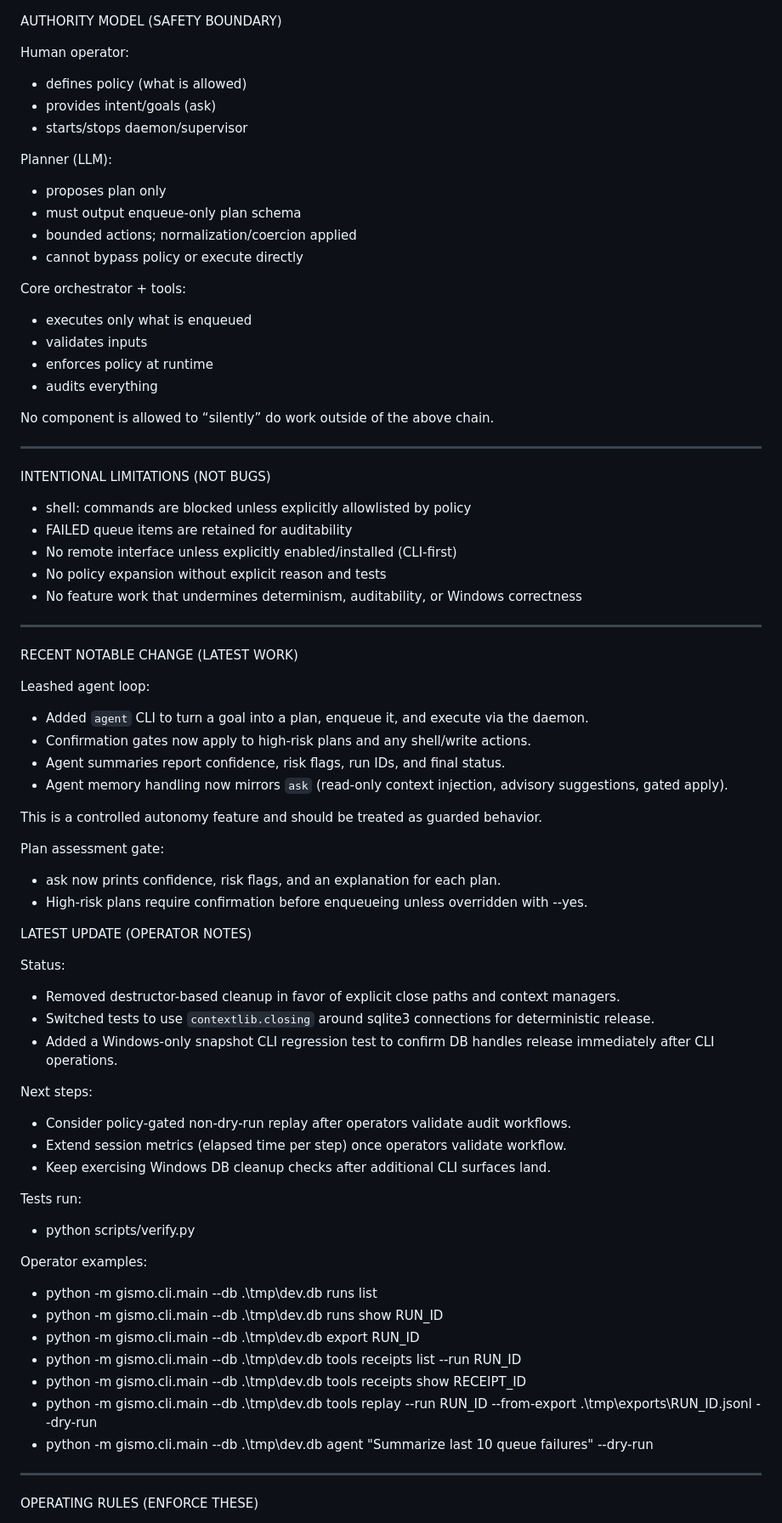
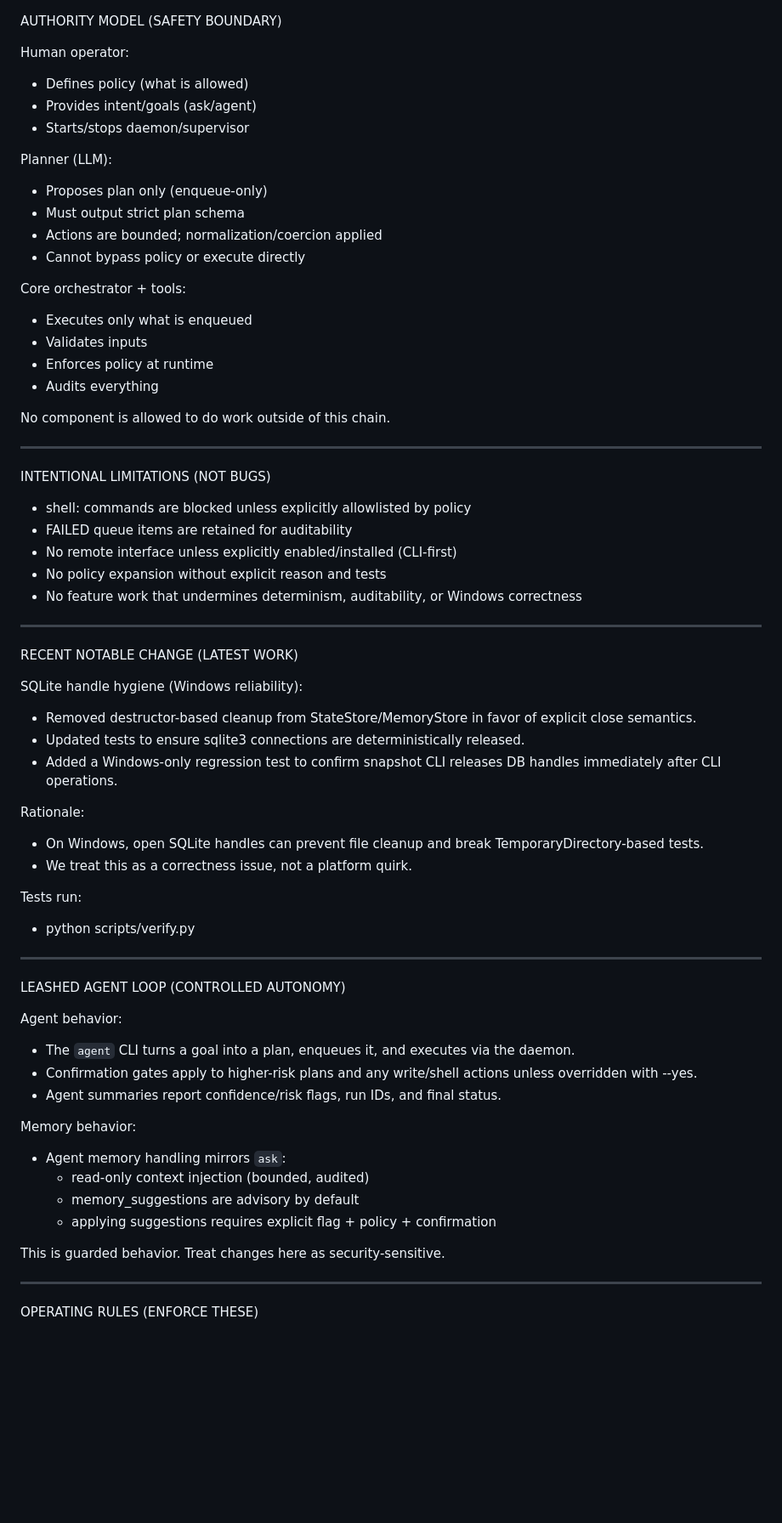
Before and after one commit to GISMO-1/GISMO, a Markdown page: Handoff.md, the part around one of its changes. Shown at 85% size. Rendered like a GitHub page; blank space fills up the shorter version.

```diff
--- a/Handoff.md
+++ b/Handoff.md
@@ -125,23 +125,23 @@ scripts/
 AUTHORITY MODEL (SAFETY BOUNDARY)
 
 Human operator:
-- defines policy (what is allowed)
-- provides intent/goals (ask)
-- starts/stops daemon/supervisor
+- Defines policy (what is allowed)
+- Provides intent/goals (ask/agent)
+- Starts/stops daemon/supervisor
 
 Planner (LLM):
-- proposes plan only
-- must output enqueue-only plan schema
-- bounded actions; normalization/coercion applied
-- cannot bypass policy or execute directly
+- Proposes plan only (enqueue-only)
+- Must output strict plan schema
+- Actions are bounded; normalization/coercion applied
+- Cannot bypass policy or execute directly
 
 Core orchestrator + tools:
-- executes only what is enqueued
-- validates inputs
-- enforces policy at runtime
-- audits everything
+- Executes only what is enqueued
+- Validates inputs
+- Enforces policy at runtime
+- Audits everything
 
-No component is allowed to “silently” do work outside of the above chain.
+No component is allowed to do work outside of this chain.
 
 -------------------------------------------------------------------------------
 
@@ -157,41 +157,34 @@ INTENTIONAL LIMITATIONS (NOT BUGS)
 
 RECENT NOTABLE CHANGE (LATEST WORK)
 
-Leashed agent loop:
-- Added `agent` CLI to turn a goal into a plan, enqueue it, and execute via the daemon.
-- Confirmation gates now apply to high-risk plans and any shell/write actions.
-- Agent summaries report confidence, risk flags, run IDs, and final status.
-- Agent memory handling now mirrors `ask` (read-only context injection, advisory suggestions, gated apply).
+SQLite handle hygiene (Windows reliability):
+- Removed destructor-based cleanup from StateStore/MemoryStore in favor of explicit close semantics.
+- Updated tests to ensure sqlite3 connections are deterministically released.
+- Added a Windows-only regression test to confirm snapshot CLI releases DB handles immediately after CLI operations.
 
-This is a controlled autonomy feature and should be treated as guarded behavior.
-
-Plan assessment gate:
-- ask now prints confidence, risk flags, and an explanation for each plan.
-- High-risk plans require confirmation before enqueueing unless overridden with --yes.
-
-LATEST UPDATE (OPERATOR NOTES)
-
-Status:
-- Removed destructor-based cleanup in favor of explicit close paths and context managers.
-- Switched tests to use `contextlib.closing` around sqlite3 connections for deterministic release.
-- Added a Windows-only snapshot CLI regression test to confirm DB handles release immediately after CLI operations.
-
-Next steps:
-- Consider policy-gated non-dry-run replay after operators validate audit workflows.
-- Extend session metrics (elapsed time per step) once operators validate workflow.
-- Keep exercising Windows DB cleanup checks after additional CLI surfaces land.
+Rationale:
+- On Windows, open SQLite handles can prevent file cleanup and break TemporaryDirectory-based tests.
+- We treat this as a correctness issue, not a platform quirk.
 
 Tests run:
 - python scripts/verify.py
 
-Operator examples:
-- python -m gismo.cli.main --db .\tmp\dev.db runs list
-- python -m gismo.cli.main --db .\tmp\dev.db runs show RUN_ID
-- python -m gismo.cli.main --db .\tmp\dev.db export RUN_ID
-- python -m gismo.cli.main --db .\tmp\dev.db tools receipts list --run RUN_ID
-- python -m gismo.cli.main --db .\tmp\dev.db tools receipts show RECEIPT_ID
-- python -m gismo.cli.main --db .\tmp\dev.db tools replay --run RUN_ID --from-export .\tmp\exports\RUN_ID.jsonl --dry-run
-- python -m gismo.cli.main --db .\tmp\dev.db agent "Summarize last 10 queue failures" --dry-run
+-------------------------------------------------------------------------------
+
+LEASHED AGENT LOOP (CONTROLLED AUTONOMY)
+
+Agent behavior:
+- The `agent` CLI turns a goal into a plan, enqueues it, and executes via the daemon.
+- Confirmation gates apply to higher-risk plans and any write/shell actions unless overridden with --yes.
+- Agent summaries report confidence/risk flags, run IDs, and final status.
+
+Memory behavior:
+- Agent memory handling mirrors `ask`:
+  - read-only context injection (bounded, audited)
+  - memory_suggestions are advisory by default
+  - applying suggestions requires explicit flag + policy + confirmation
+
+This is guarded behavior. Treat changes here as security-sensitive.
 
 -------------------------------------------------------------------------------
 
```
Also changed, not shown: other parts of Handoff.md (+16 -16 lines), README.md (+24 -14 lines), docs/OPERATOR.md (+53 -1 lines).
